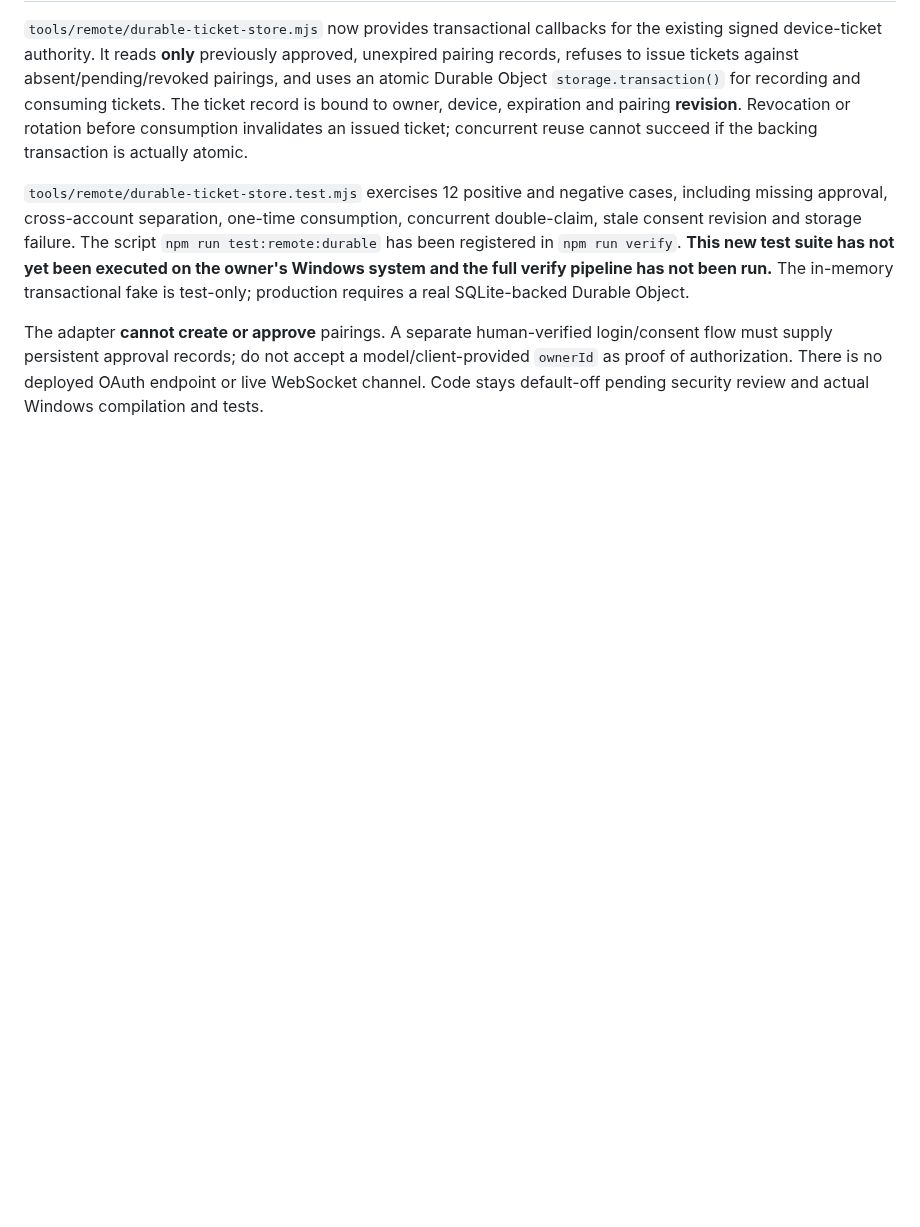
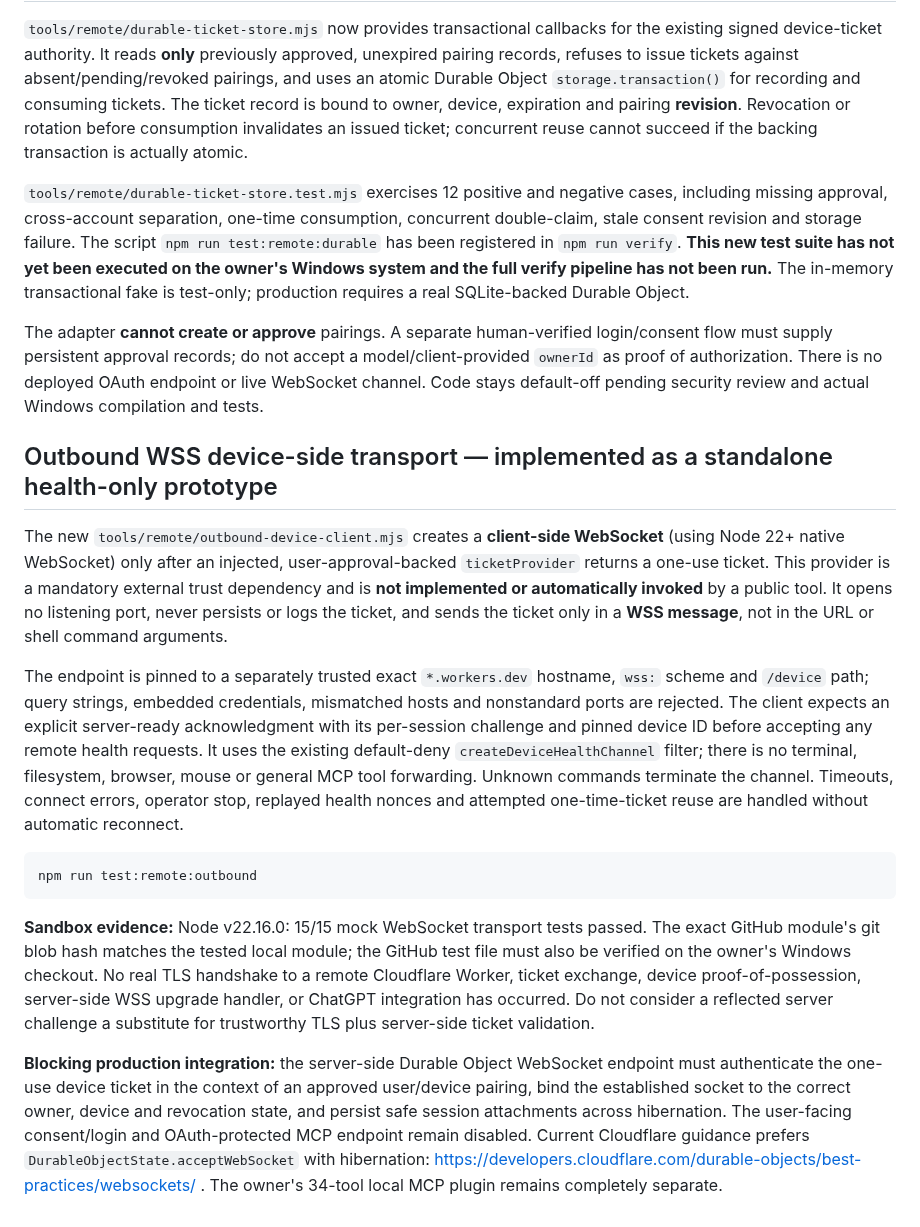
Before and after one commit to lxcoding95/desktop-control, a Markdown page: docs/integrations/SECURE-MCP-TUNNEL.md, the part around the change. Rendered like a GitHub page; blank space fills up the shorter version.

Commit message:
docs(remote): record health-only outbound WSS transport with pinned host and remaining gates

````diff
--- a/docs/integrations/SECURE-MCP-TUNNEL.md
+++ b/docs/integrations/SECURE-MCP-TUNNEL.md
@@ -148,3 +148,18 @@ Next: Windows gate tests and isolated npm typecheck, then implement free-tier SQ
 `tools/remote/durable-ticket-store.test.mjs` exercises 12 positive and negative cases, including missing approval, cross-account separation, one-time consumption, concurrent double-claim, stale consent revision and storage failure. The script `npm run test:remote:durable` has been registered in `npm run verify`. **This new test suite has not yet been executed on the owner's Windows system and the full verify pipeline has not been run.** The in-memory transactional fake is test-only; production requires a real SQLite-backed Durable Object.
 
 The adapter **cannot create or approve** pairings. A separate human-verified login/consent flow must supply persistent approval records; do not accept a model/client-provided `ownerId` as proof of authorization. There is no deployed OAuth endpoint or live WebSocket channel. Code stays default-off pending security review and actual Windows compilation and tests.
+
+
+## Outbound WSS device-side transport — implemented as a standalone health-only prototype
+
+The new `tools/remote/outbound-device-client.mjs` creates a **client-side WebSocket** (using Node 22+ native WebSocket) only after an injected, user-approval-backed `ticketProvider` returns a one-use ticket. This provider is a mandatory external trust dependency and is **not implemented or automatically invoked** by a public tool. It opens no listening port, never persists or logs the ticket, and sends the ticket only in a **WSS message**, not in the URL or shell command arguments.
+
+The endpoint is pinned to a separately trusted exact `*.workers.dev` hostname, `wss:` scheme and `/device` path; query strings, embedded credentials, mismatched hosts and nonstandard ports are rejected. The client expects an explicit server-ready acknowledgment with its per-session challenge and pinned device ID before accepting any remote health requests. It uses the existing default-deny `createDeviceHealthChannel` filter; there is no terminal, filesystem, browser, mouse or general MCP tool forwarding. Unknown commands terminate the channel. Timeouts, connect errors, operator stop, replayed health nonces and attempted one-time-ticket reuse are handled without automatic reconnect.
+
+```powershell
+npm run test:remote:outbound
+```
+
+**Sandbox evidence:** Node v22.16.0: 15/15 mock WebSocket transport tests passed. The exact GitHub module's git blob hash matches the tested local module; the GitHub test file must also be verified on the owner's Windows checkout. No real TLS handshake to a remote Cloudflare Worker, ticket exchange, device proof-of-possession, server-side WSS upgrade handler, or ChatGPT integration has occurred. Do not consider a reflected server challenge a substitute for trustworthy TLS plus server-side ticket validation.
+
+**Blocking production integration:** the server-side Durable Object WebSocket endpoint must authenticate the one-use device ticket in the context of an approved user/device pairing, bind the established socket to the correct owner, device and revocation state, and persist safe session attachments across hibernation. The user-facing consent/login and OAuth-protected MCP endpoint remain disabled. Current Cloudflare guidance prefers `DurableObjectState.acceptWebSocket` with hibernation: https://developers.cloudflare.com/durable-objects/best-practices/websockets/ . The owner's 34-tool local MCP plugin remains completely separate.
````
